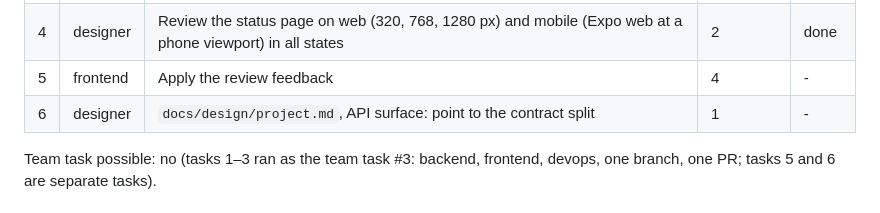
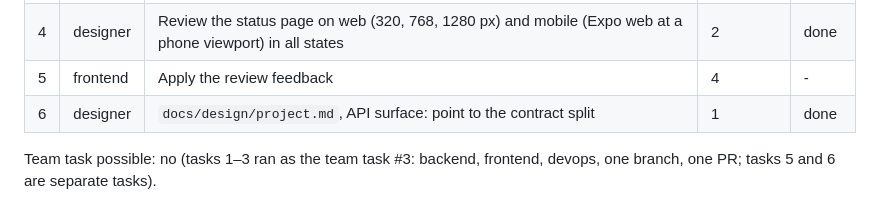
Before and after one commit to AlbertoRiorda95/agentic-team-orchestrator, a Markdown page: docs/design/foundations.md, the part around the change. Drawn GitHub-style.

Commit message:
Mark foundations task 6 done: API surface points to the contract split
Co-Authored-By: Claude Sonnet 5.5 <noreply@anthropic.com>

```diff
--- a/docs/design/foundations.md
+++ b/docs/design/foundations.md
@@ -302,7 +302,7 @@ alignment entry `2026-10-18-3-frontend.md`):
 | 3 | devops | Root `Makefile` (`install`, `lint`, `test`, `build`, `openapi`), `backend/Dockerfile` (uv, Python 3.14 slim, non-root, migrations then server, healthcheck on `/api/v1/health`), `.dockerignore`, `compose.yml` (`api` + `db` Postgres 17 with healthcheck, ports 8000 and 5432, `GIT_SHA`), root `.env.example`; CI: compose smoke job | 1, 2 | #3 |
 | 4 | designer | Review the status page on web (320, 768, 1280 px) and mobile (Expo web at a phone viewport) in all states | 2 | done |
 | 5 | frontend | Apply the review feedback | 4 | - |
-| 6 | designer | `docs/design/project.md`, API surface: point to the contract split | 1 | - |
+| 6 | designer | `docs/design/project.md`, API surface: point to the contract split | 1 | done |
 
 Team task possible: no (tasks 1–3 ran as the team task #3: backend, frontend,
 devops, one branch, one PR; tasks 5 and 6 are separate tasks).
```
